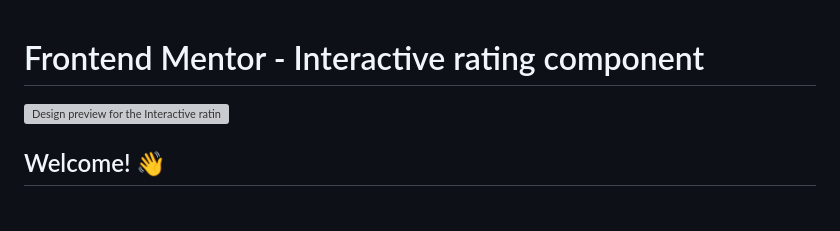
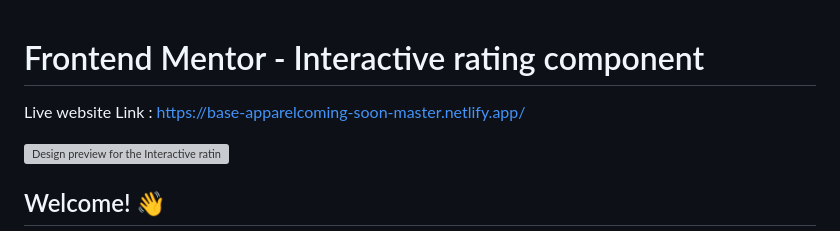
Before and after one commit to mrriyas/FrontendMentor, a Markdown page: Interactive-Rating/README.md, the part around the change. GitHub-like rendering; blank space fills up the shorter version; grey boxes are pictures that could not be loaded.

```diff
--- a/Interactive-Rating/README.md
+++ b/Interactive-Rating/README.md
@@ -1,4 +1,7 @@
 # Frontend Mentor - Interactive rating component
+
+
+Live  website Link : https://base-apparelcoming-soon-master.netlify.app/
 
 ![Design preview for the Interactive rating component coding challenge](./design/desktop-preview.jpg)
 
```
